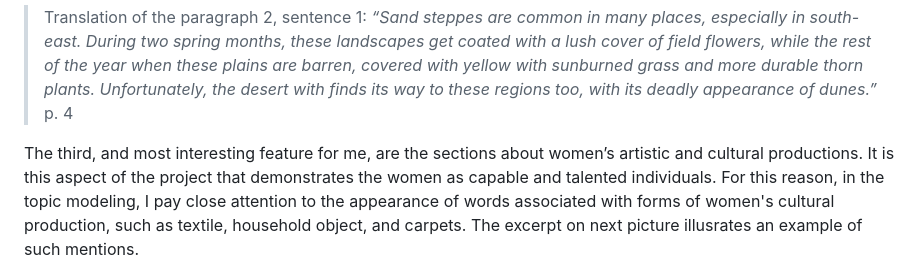
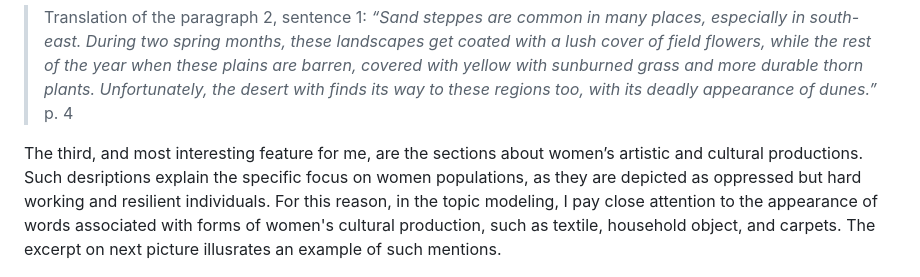
Before and after one commit to sayyarahuseynli/thefemaleworkeroftheeast.github.io, a Markdown page: primary_source/README.md, the part around the change. Rendered like a GitHub page.

```diff
--- a/primary_source/README.md
+++ b/primary_source/README.md
@@ -10,7 +10,8 @@ Image 2. ![Translation of the excerpt.](image2.descriptionofthelandscape.jpg).
 
 >Translation of the paragraph 2, sentence 1: _“Sand steppes are common in many places, especially in south-east. During two spring months, these landscapes get coated with a lush cover of field flowers, while the rest of the year when these plains are barren, covered with yellow with sunburned grass and more durable thorn plants. Unfortunately, the desert with finds its way to these regions too, with its deadly appearance of dunes.”_ p. 4
 
-The third, and most interesting feature for me, are the sections about women’s artistic and cultural productions. It is this aspect of the project that demonstrates the women as capable and talented individuals. For this reason, in the topic modeling, I pay close attention to the appearance of words associated with forms of women's cultural production, such as textile, household object, and carpets. The excerpt on next picture illusrates an example of such mentions.
+The third, and most interesting feature for me, are the sections about women’s artistic and cultural productions. Such desriptions explain the specific focus on women populations, as they are depicted as oppressed but hard working and resilient individuals.
+For this reason, in the topic modeling, I pay close attention to the appearance of words associated with forms of women's cultural production, such as textile, household object, and carpets. The excerpt on next picture illusrates an example of such mentions.
 
 Image 3. ![Translation of the excerpt](image3.excerptfrompage32.jpg)
 
```
